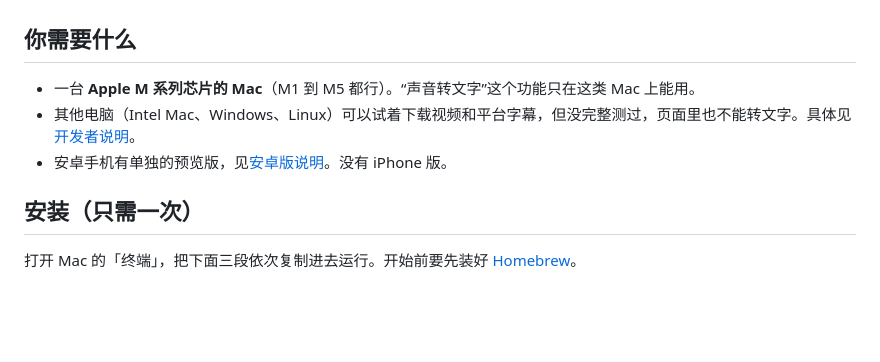
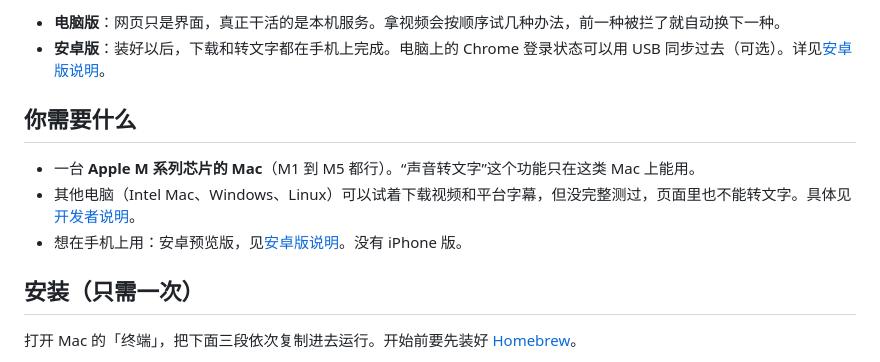
Before and after one commit to feihaitun/v2t, a Markdown page: README.md, the part around one of its changes. Drawn GitHub-style; blank space fills up the shorter version.

```diff
--- a/README.md
+++ b/README.md
@@ -8,9 +51,11 @@
+- **电脑版**：网页只是界面，真正干活的是本机服务。拿视频会按顺序试几种办法，前一种被拦了就自动换下一种。
+- **安卓版**：装好以后，下载和转文字都在手机上完成。电脑上的 Chrome 登录状态可以用 USB 同步过去（可选）。详见[安卓版说明](android/README.md)。
 
 ## 你需要什么
 
 - 一台 **Apple M 系列芯片的 Mac**（M1 到 M5 都行）。“声音转文字”这个功能只在这类 Mac 上能用。
 - 其他电脑（Intel Mac、Windows、Linux）可以试着下载视频和平台字幕，但没完整测过，页面里也不能转文字。具体见[开发者说明](docs/DEVELOPMENT.md#without-apple-silicon-or-mlx)。
-- 安卓手机有单独的预览版，见[安卓版说明](android/README.md)。没有 iPhone 版。
+- 想在手机上用：安卓预览版，见[安卓版说明](android/README.md)。没有 iPhone 版。
 
 ## 安装（只需一次）
 
```
Also changed, not shown: other parts of README.md (+49 -16 lines), README.en.md (+54 -18 lines), docs/demo.gif (added).
